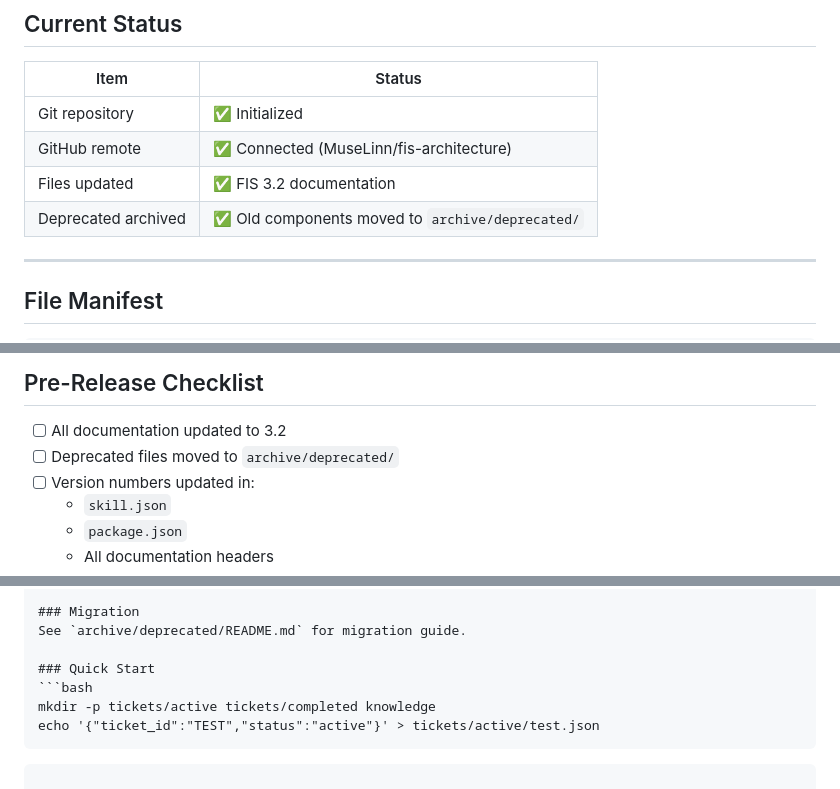
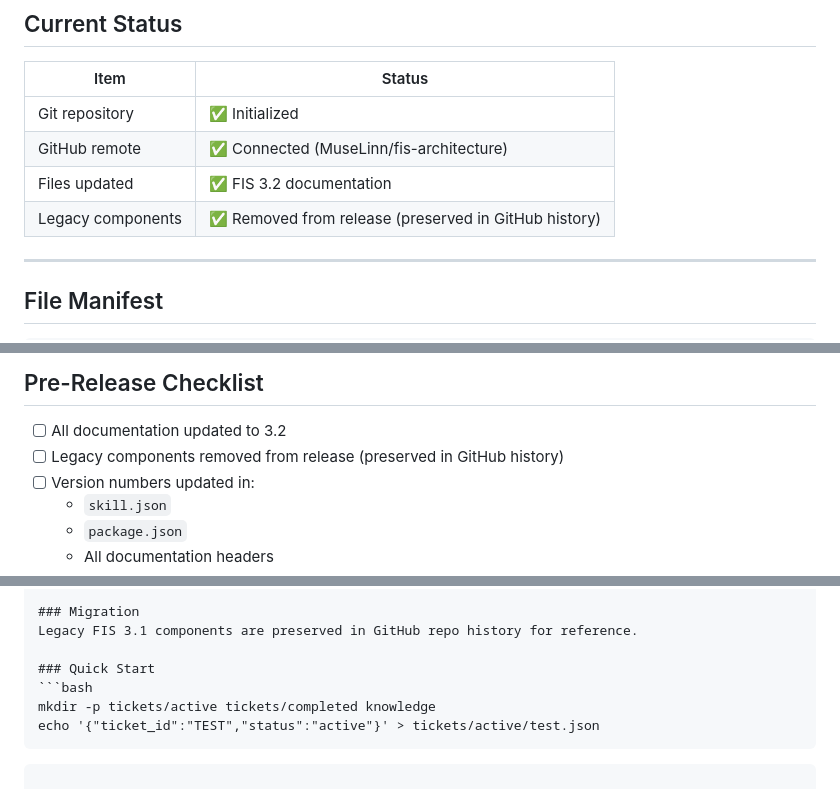
Before and after one commit to MuseLinn/fis-architecture, a Markdown page: PUBLISH_GUIDE.md, 3 parts joined by grey strips. Rendered like a GitHub page.

Commit message:
docs: remove all archive/deprecated references from documentation
- Remove archive/deprecated references from PUBLISH_GUIDE.md
- Remove archive/deprecated references from OPENCLAW_COMPATIBILITY.md
- Update Migration section to reference GitHub history instead
- Clarify legacy components are in GitHub repo only

Addresses review: 'archived legacy modules present' in docs

````diff
--- a/PUBLISH_GUIDE.md
+++ b/PUBLISH_GUIDE.md
@@ -11,7 +11,7 @@
 | Git repository | ✅ Initialized |
 | GitHub remote | ✅ Connected (MuseLinn/fis-architecture) |
 | Files updated | ✅ FIS 3.2 documentation |
-| Deprecated archived | ✅ Old components moved to `archive/deprecated/` |
+| Legacy components | ✅ Removed from release (preserved in GitHub history) |
 
 ---
 
@@ -61,7 +61,7 @@ fis-architecture/
 ## Pre-Release Checklist
 
 - [ ] All documentation updated to 3.2
-- [ ] Deprecated files moved to `archive/deprecated/`
+- [ ] Legacy components removed from release (preserved in GitHub history)
 - [ ] Version numbers updated in:
   - `skill.json`
   - `package.json`
@@ -162,7 +162,7 @@ git push origin v3.2.0-lite
 | fis_lifecycle.py | JSON tickets |
 
 ### Migration
-See `archive/deprecated/README.md` for migration guide.
+Legacy FIS 3.1 components are preserved in GitHub repo history for reference.
 
 ### Quick Start
 ```bash
````
Also changed, not shown: OPENCLAW_COMPATIBILITY.md (+1 -3 lines).
